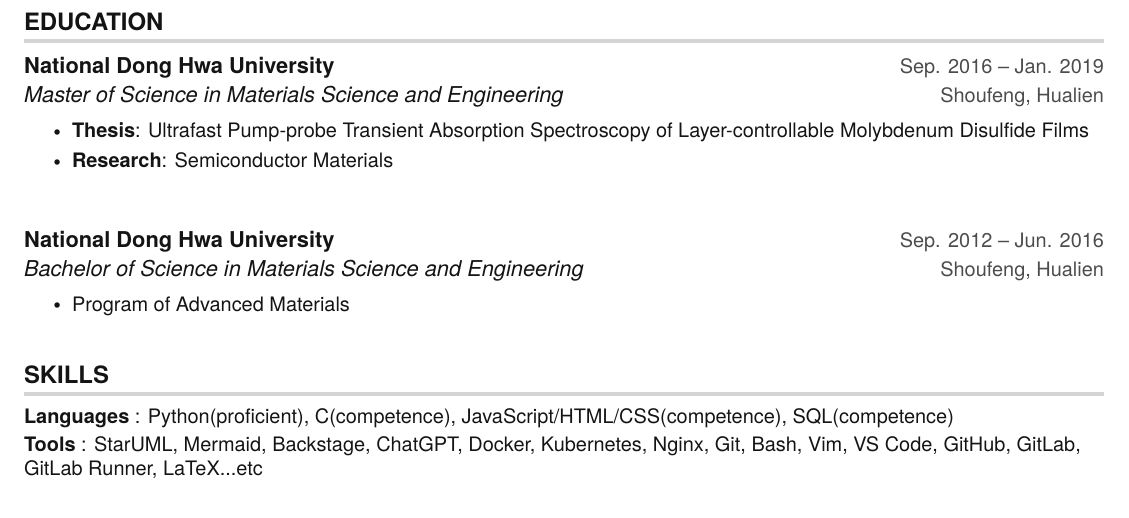
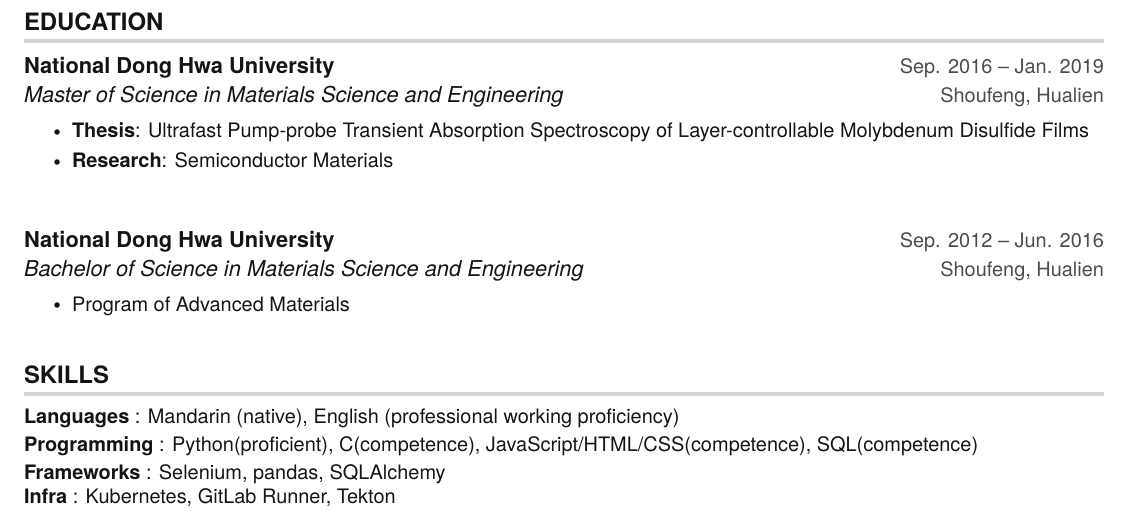
Before and after one commit to hong539/resume, a LaTeX CV (src/resume/yh_resume.tex): part of page 2 of 2, cut so that both start at the same text. Compiled offline with pdfLaTeX.

Commit message:
Up resume

```diff
--- a/src/resume/yh_resume.tex
+++ b/src/resume/yh_resume.tex
@@ -254,8 +254,10 @@
 \section{SKILLS}
  \begin{itemize}[leftmargin=0in, label={}]
     \small{\item{
-     \textbf{Languages} {: Python(proficient), C(competence), JavaScript/HTML/CSS(competence), SQL(competence)}\vspace{2pt} \\
-     \textbf{Tools}     {: StarUML, Mermaid, Backstage, ChatGPT, Docker, Kubernetes, Nginx, Git, Bash, Vim, VS Code, GitHub, GitLab, GitLab Runner, LaTeX...etc}
+     \textbf{Languages} {: Mandarin (native), English (professional working proficiency)}\vspace{2pt} \\
+     \textbf{Programming} {: Python(proficient), C(competence), JavaScript/HTML/CSS(competence), SQL(competence)}\vspace{2pt} \\
+     \textbf{Frameworks}     {: Selenium, pandas, SQLAlchemy} \\
+     \textbf{Infra}     {: Kubernetes, GitLab Runner, Tekton}
     }}
  \end{itemize}
 
```
Also changed, not shown: src/resume/yh_resume.pdf.
